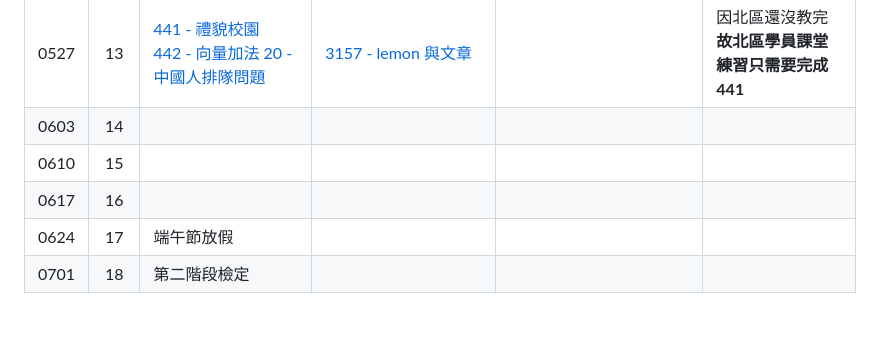
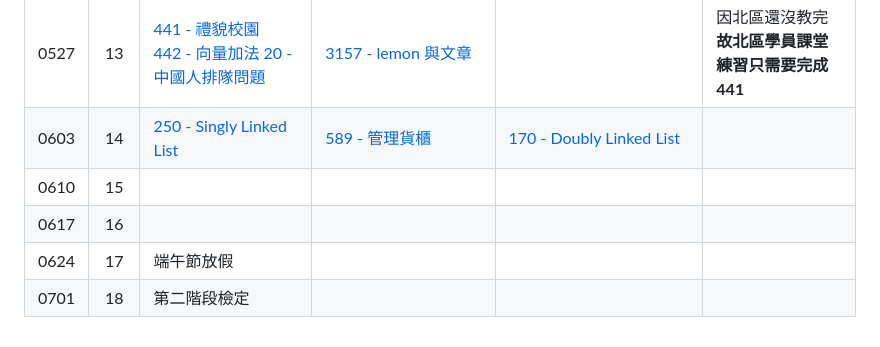
Before and after one commit to tw-csie-sprout/c2023, a Markdown page: homework.md, the part around the change printed below. GitHub-like rendering.

Commit message:
Update homework.md
add: week14 homework

```diff
--- a/homework.md
+++ b/homework.md
@@ -17,7 +17,7 @@
 | 0513 |  11  | [895 - 成績統計II][neoj-895]<br>[595 - template練習][neoj-595] |   [366 - 電話銷售員][neoj-366] <br> [878 - 愁眉苦臉的小暄和懶惰的 Ruby][neoj-878]     | [596 - class存取權限練習][neoj-596]<br>[597 - class + template 混合練習題][neoj-597]         | [竹區檢討講義][hc-review-w11-slide] [竹區檢討影片][hc-review-w11-video]     |
 | 0520 |  12  | [1146 - Just like stack][neoj-1146] |  [1997 - 身分組][neoj-1997]        |          |  [北區檢討講義][tp-review-w12-slide] [北區檢討影片][tp-review-w12-video] <br> [竹區檢討講義][hc-review-w12-slide] [竹區檢討影片][hc-review-w12-video]    |
 | 0527 |  13  |    [441 - 禮貌校園][neoj-441] <br> [442 - 向量加法][neoj-442] [20 - 中國人排隊問題][neoj-20] |    [3157 - lemon 與文章][neoj-3157]      |          | 因北區還沒教完<br />**故北區學員課堂練習只需要完成 441** |
-| 0603 |  14  |       |          |          |      |
+| 0603 |  14  |  [250 - Singly Linked List][neoj-250]      |  [589 - 管理貨櫃][neoj-589]        |   [170 - Doubly Linked List][neoj-170]       |      |
 | 0610 |  15  |       |          |          |      |
 | 0617 |  16  |       |          |          |      |
 | 0624 |  17  |   端午節放假    |          |          |      |
```
Also changed, not shown: other parts of homework.md (+4 -0 lines).
